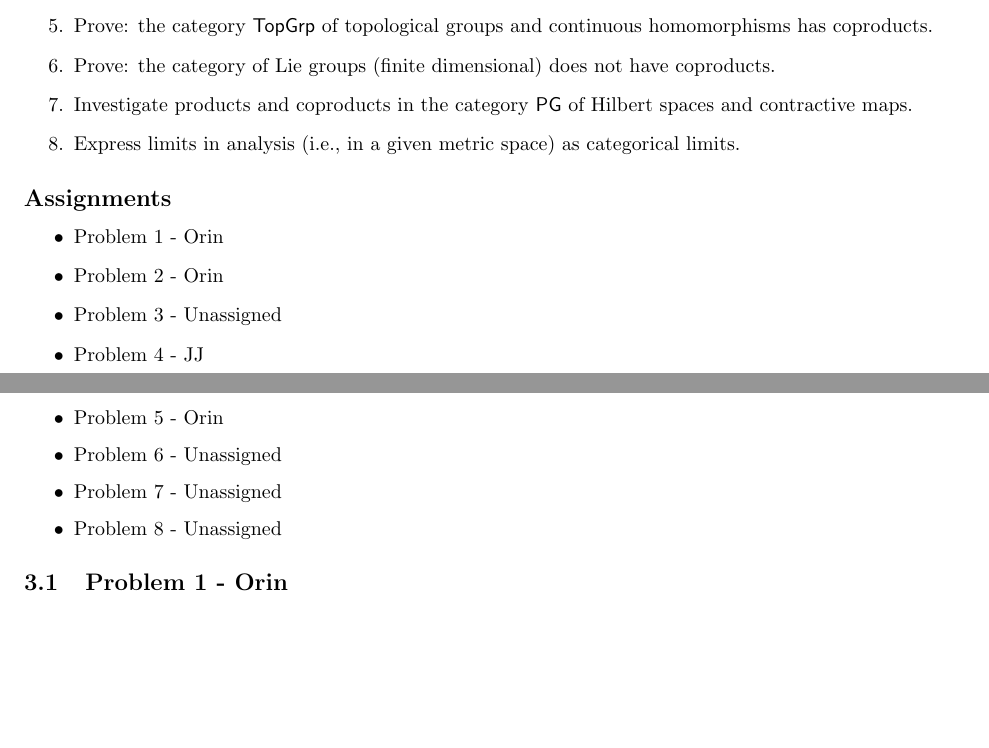
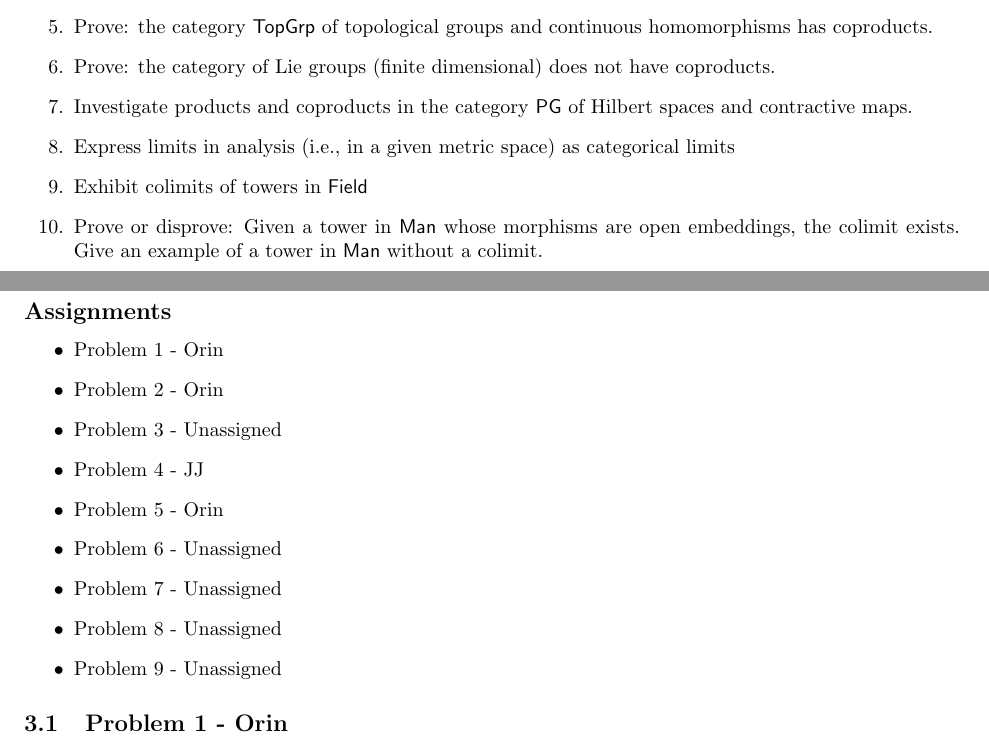
Before and after one commit to JJ-Hoo/math6325, a LaTeX problem sheet (Category Theory Problem Sets and Solutions.tex): two parts of pages 8 and 9 of 9 before the commit and two parts of pages 8 and 9 of 10 after it, joined at a grey line, cut so that both start at the same text, the shorter picture padded with empty space. Compiled offline with pdfLaTeX.

Commit message:
Added HW problems to set 3

```diff
--- a/Category Theory Problem Sets and Solutions.tex
+++ b/Category Theory Problem Sets and Solutions.tex
@@ -359,7 +359,9 @@ From this diagram, we can verify
 \item Prove: the category \textsf{TopGrp} of topological groups and continuous homomorphisms has coproducts.
 \item Prove: the category of Lie groups (finite dimensional) does not have coproducts.
 \item Investigate products and coproducts in the category \textsf{PG} of Hilbert spaces and contractive maps.
-\item Express limits in analysis (i.e., in a given metric space) as categorical limits.
+\item Express limits in analysis (i.e., in a given metric space) as categorical limits
+\item Exhibit colimits of towers in $\textsf{Field}$
+\item Prove or disprove: Given a tower in $\textsf{Man}$ whose morphisms are open embeddings, the colimit exists.  Give an example of a tower in $\textsf{Man}$ without a colimit.
 \end{enumerate}
 \subsection*{Assignments}
 \begin{itemize}
@@ -371,6 +373,7 @@ From this diagram, we can verify
 	\item Problem 6 - Unassigned
 	\item Problem 7 - Unassigned
 	\item Problem 8 - Unassigned
+	\item Problem 9 - Unassigned
 \end{itemize}
 \subsection{Problem 1 - Orin}
 \begin{lemma}
```
Also changed, not shown: Category Theory Problem Sets and Solutions.pdf.
